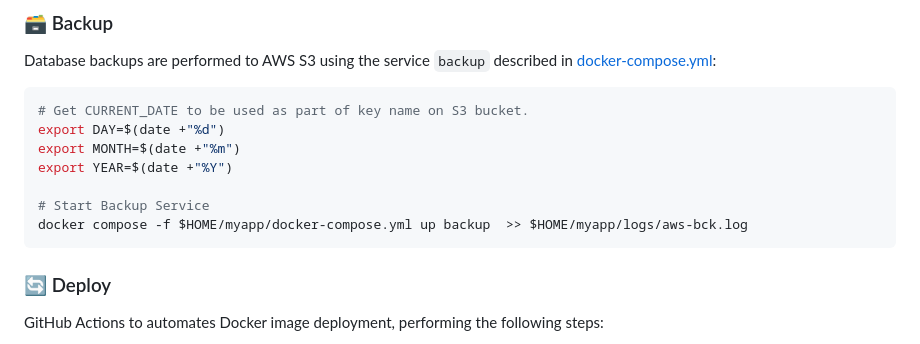
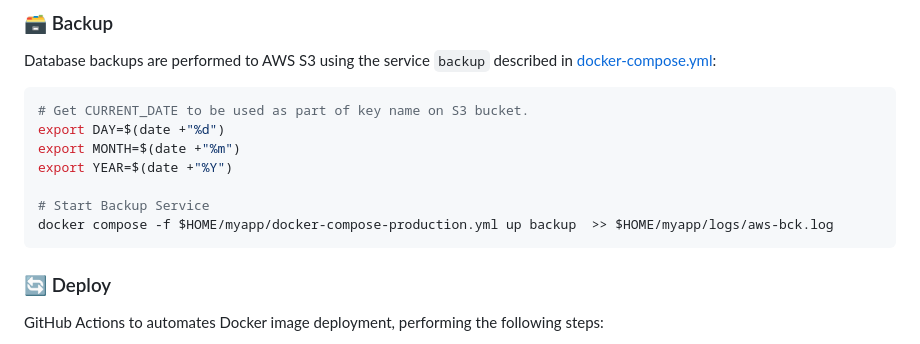
Before and after one commit to oseliocandido/Bakery-System, a Markdown page: README.md, the part around the change. GitHub-like rendering.

Commit message:
docs: Fixed documentation related to backup service

````diff
--- a/README.md
+++ b/README.md
@@ -65,7 +65,7 @@ export MONTH=$(date +"%m")
 export YEAR=$(date +"%Y")
 
 # Start Backup Service
-docker compose -f $HOME/myapp/docker-compose.yml up backup  >> $HOME/myapp/logs/aws-bck.log
+docker compose -f $HOME/myapp/docker-compose-production.yml up backup  >> $HOME/myapp/logs/aws-bck.log
 ```
 
 ### 🔄 Deploy
````
